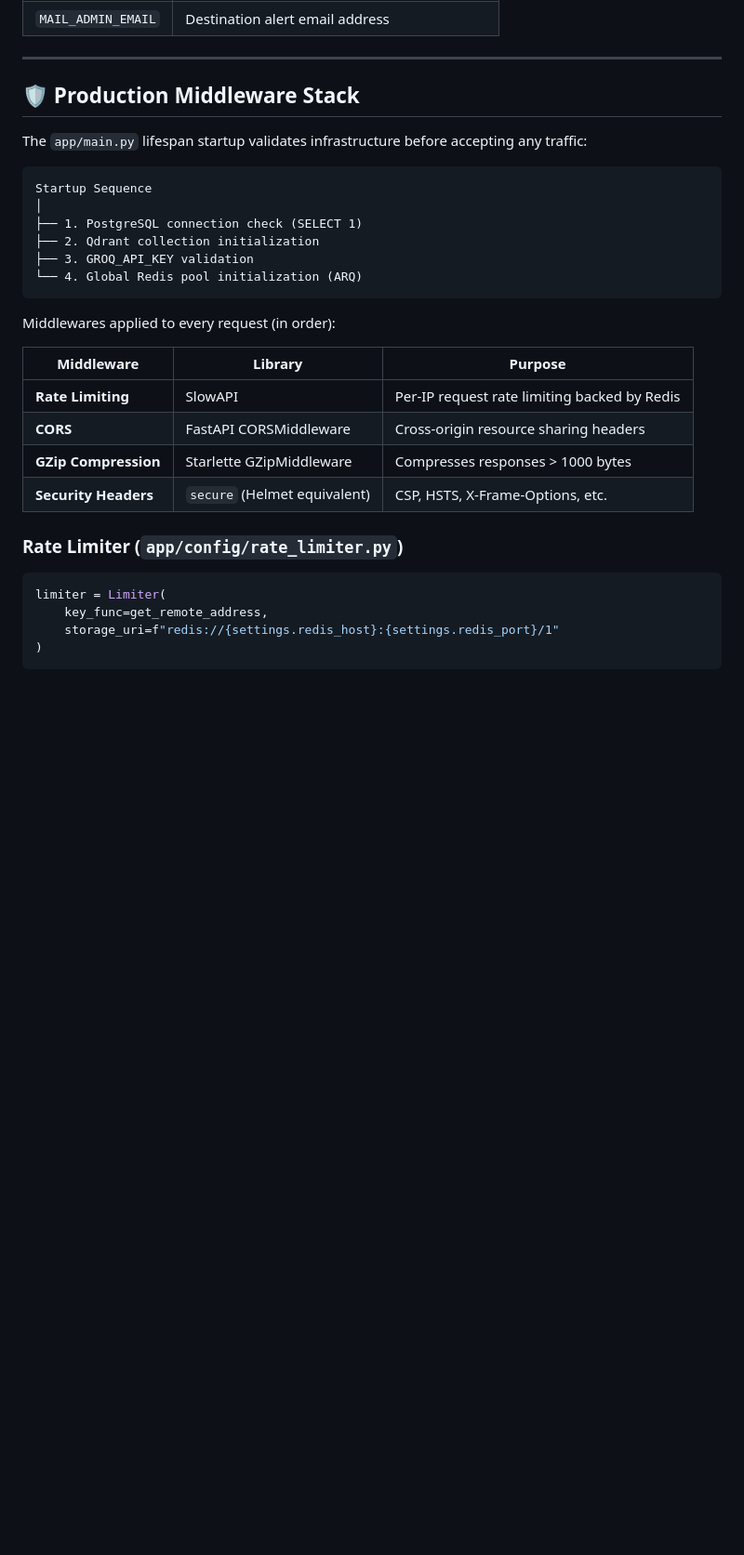
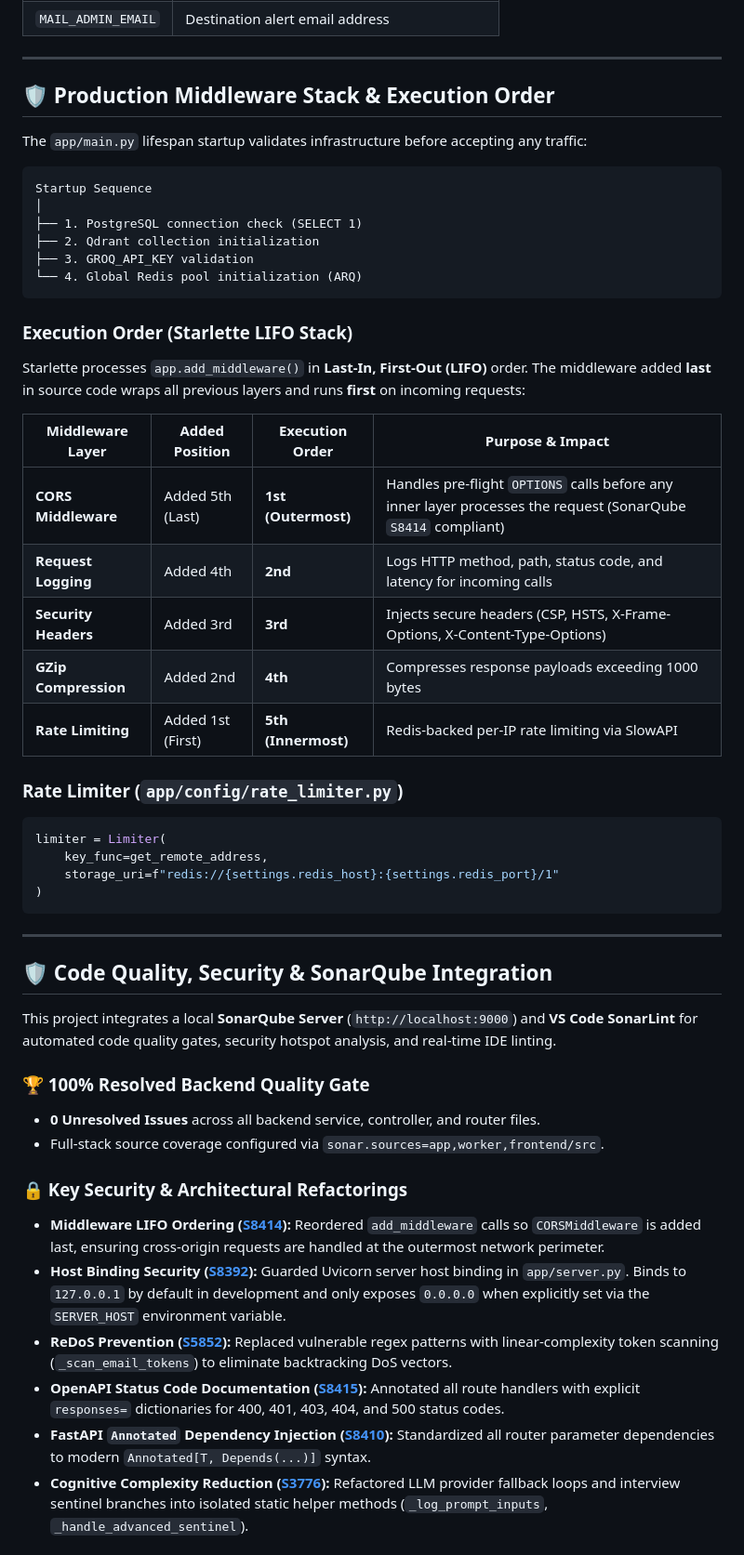
Before and after one commit to nakul-cloud/ATS-Resume-Intelligence-Platform, a Markdown page: README.md, the part around one of its changes. Shown at 93% size. Drawn GitHub-style; blank space fills up the shorter version.

Commit message:
docs: update middleware execution order documentation and add detailed SonarQube quality gate integration notes

````diff
--- a/README.md
+++ b/README.md
@@ -464,7 +464,7 @@ An asynchronous HTML email alert is sent after every background worker task comp
 
 ---
 
-## 🛡️ Production Middleware Stack
+## 🛡️ Production Middleware Stack & Execution Order
 
 The `app/main.py` lifespan startup validates infrastructure before accepting any traffic:
 
@@ -477,14 +477,16 @@ Startup Sequence
 └── 4. Global Redis pool initialization (ARQ)
 ```
 
-Middlewares applied to every request (in order):
+### Execution Order (Starlette LIFO Stack)
+Starlette processes `app.add_middleware()` in **Last-In, First-Out (LIFO)** order. The middleware added **last** in source code wraps all previous layers and runs **first** on incoming requests:
 
-| Middleware | Library | Purpose |
-|---|---|---|
-| **Rate Limiting** | SlowAPI | Per-IP request rate limiting backed by Redis |
-| **CORS** | FastAPI CORSMiddleware | Cross-origin resource sharing headers |
-| **GZip Compression** | Starlette GZipMiddleware | Compresses responses > 1000 bytes |
-| **Security Headers** | `secure` (Helmet equivalent) | CSP, HSTS, X-Frame-Options, etc. |
+| Middleware Layer | Added Position | Execution Order | Purpose & Impact |
+|---|---|---|---|
+| **CORS Middleware** | Added 5th (Last) | **1st (Outermost)** | Handles pre-flight `OPTIONS` calls before any inner layer processes the request (SonarQube `S8414` compliant) |
+| **Request Logging** | Added 4th | **2nd** | Logs HTTP method, path, status code, and latency for incoming calls |
+| **Security Headers** | Added 3rd | **3rd** | Injects secure headers (CSP, HSTS, X-Frame-Options, X-Content-Type-Options) |
+| **GZip Compression** | Added 2nd | **4th** | Compresses response payloads exceeding 1000 bytes |
+| **Rate Limiting** | Added 1st (First) | **5th (Innermost)** | Redis-backed per-IP rate limiting via SlowAPI |
 
 ### Rate Limiter (`app/config/rate_limiter.py`)
 
@@ -494,3 +496,29 @@ limiter = Limiter(
     storage_uri=f"redis://{settings.redis_host}:{settings.redis_port}/1"
 )
 ```
+
+---
+
+## 🛡️ Code Quality, Security & SonarQube Integration
+
+This project integrates a local **SonarQube Server** (`http://localhost:9000`) and **VS Code SonarLint** for automated code quality gates, security hotspot analysis, and real-time IDE linting.
+
+### 🏆 100% Resolved Backend Quality Gate
+* **0 Unresolved Issues** across all backend service, controller, and router files.
+* Full-stack source coverage configured via `sonar.sources=app,worker,frontend/src`.
+
+### 🔒 Key Security & Architectural Refactorings
+
+* **Middleware LIFO Ordering ([S8414](https://rules.sonarsource.com/python/RSPEC-8414)):**
+  Reordered `add_middleware` calls so `CORSMiddleware` is added last, ensuring cross-origin requests are handled at the outermost network perimeter.
+* **Host Binding Security ([S8392](https://rules.sonarsource.com/python/RSPEC-8392)):**
+  Guarded Uvicorn server host binding in `app/server.py`. Binds to `127.0.0.1` by default in development and only exposes `0.0.0.0` when explicitly set via the `SERVER_HOST` environment variable.
+* **ReDoS Prevention ([S5852](https://rules.sonarsource.com/python/RSPEC-5852)):**
+  Replaced vulnerable regex patterns with linear-complexity token scanning (`_scan_email_tokens`) to eliminate backtracking DoS vectors.
+* **OpenAPI Status Code Documentation ([S8415](https://rules.sonarsource.com/python/RSPEC-8415)):**
+  Annotated all route handlers with explicit `responses=` dictionaries for 400, 401, 403, 404, and 500 status codes.
+* **FastAPI `Annotated` Dependency Injection ([S8410](https://rules.sonarsource.com/python/RSPEC-8410)):**
+  Standardized all router parameter dependencies to modern `Annotated[T, Depends(...)]` syntax.
+* **Cognitive Complexity Reduction ([S3776](https://rules.sonarsource.com/python/RSPEC-3776)):**
+  Refactored LLM provider fallback loops and interview sentinel branches into isolated static helper methods (`_log_prompt_inputs`, `_handle_advanced_sentinel`).
+
````
Also changed, not shown: other parts of README.md (+10 -16 lines).
